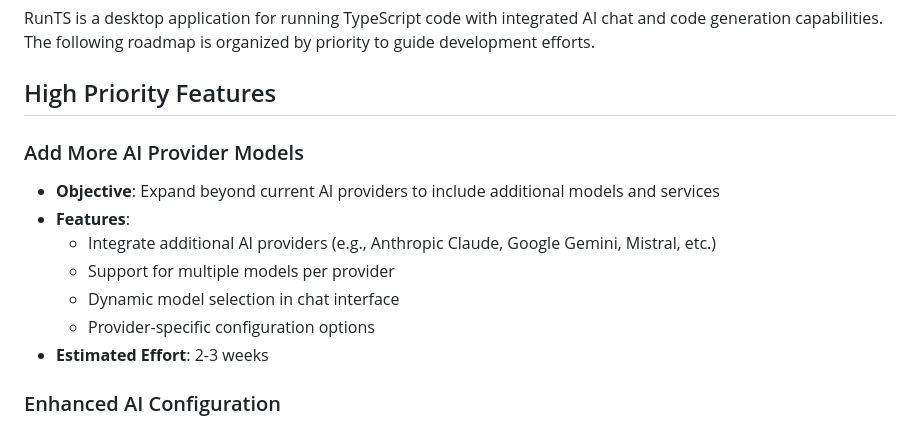
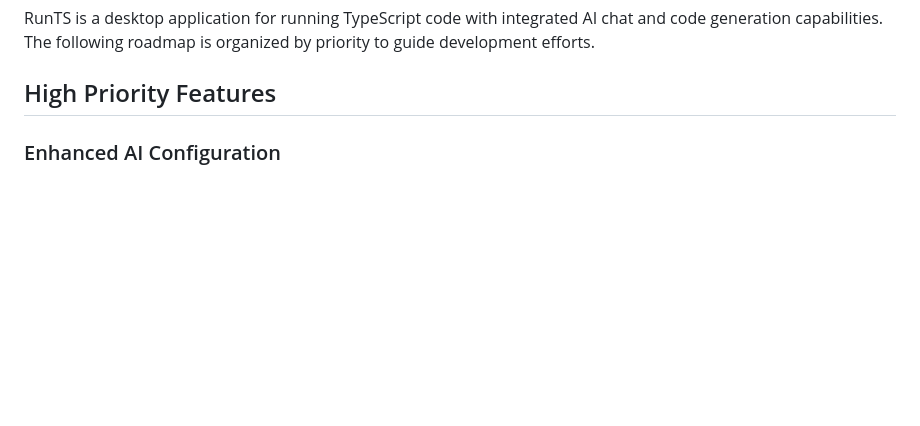
Before and after one commit to acbcdev/RunTS, a Markdown page: ROADMAP.md, the part around the change. Drawn GitHub-style; blank space fills up the shorter version.

Commit message:
refactor(ROADMAP): remove redundant AI provider models section

```diff
--- a/ROADMAP.md
+++ b/ROADMAP.md
@@ -7,16 +7,6 @@ This roadmap outlines the planned features and enhancements for the RunTS applic
 RunTS is a desktop application for running TypeScript code with integrated AI chat and code generation capabilities. The following roadmap is organized by priority to guide development efforts.
 
 ## High Priority Features
-
-### Add More AI Provider Models
-
-- **Objective**: Expand beyond current AI providers to include additional models and services
-- **Features**:
-  - Integrate additional AI providers (e.g., Anthropic Claude, Google Gemini, Mistral, etc.)
-  - Support for multiple models per provider
-  - Dynamic model selection in chat interface
-  - Provider-specific configuration options
-- **Estimated Effort**: 2-3 weeks
 
 ### Enhanced AI Configuration
 
```
